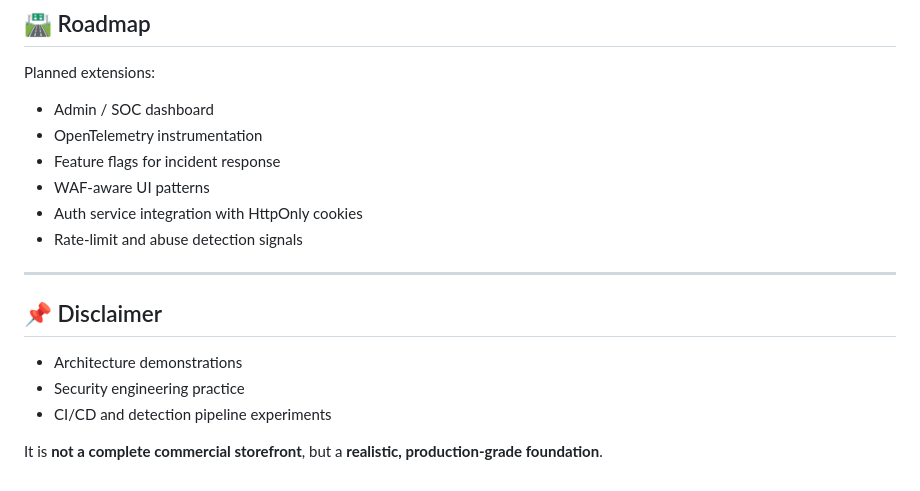
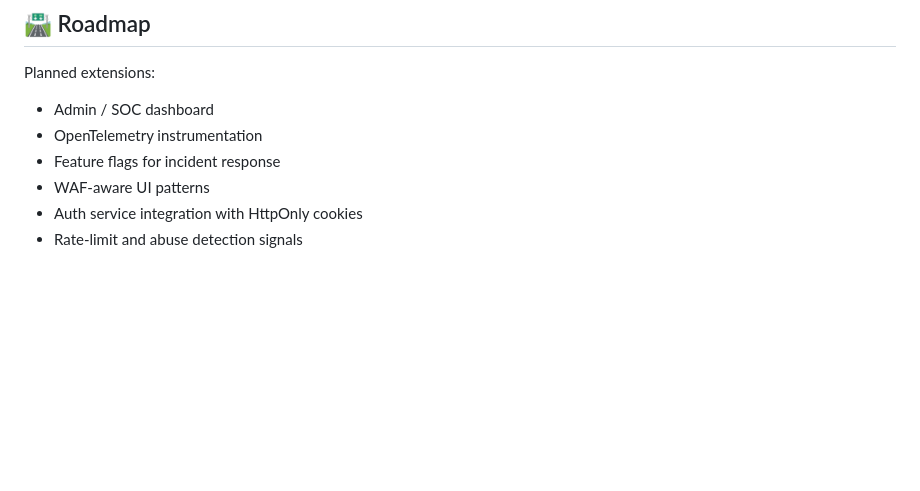
Before and after one commit to maxiemoses-eu/SignalForge, a Markdown page: README.md, the part around the change. GitHub-like rendering; blank space fills up the shorter version.

Commit message:
corrected the Readme

```diff
--- a/README.md
+++ b/README.md
@@ -253,14 +253,3 @@ Planned extensions:
 * WAF-aware UI patterns
 * Auth service integration with HttpOnly cookies
 * Rate-limit and abuse detection signals
-
----
-
-## 📌 Disclaimer
-
-
-* Architecture demonstrations
-* Security engineering practice
-* CI/CD and detection pipeline experiments
-
-It is **not a complete commercial storefront**, but a **realistic, production-grade foundation**.
```
